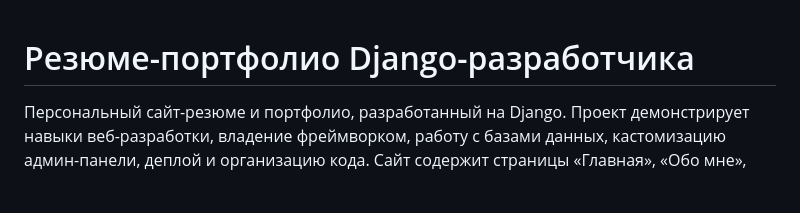
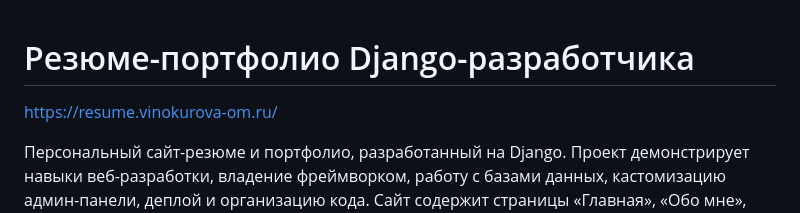
Before and after one commit to OlgaVino25/django-resume, a Markdown page: README.md, the part around the change. Drawn GitHub-style; blank space fills up the shorter version.

```diff
--- a/README.md
+++ b/README.md
@@ -1,4 +1,6 @@
 # Резюме-портфолио Django-разработчика
+
+https://resume.vinokurova-om.ru/
 
 Персональный сайт-резюме и портфолио, разработанный на Django. Проект демонстрирует навыки веб-разработки, владение фреймворком, работу с базами данных, кастомизацию админ-панели, деплой и организацию кода. Сайт содержит страницы «Главная», «Обо мне», «Проекты», «Навыки», «Резюме» и «Контакты», а также собственную систему коротких ссылок для отслеживания переходов.
 
```
